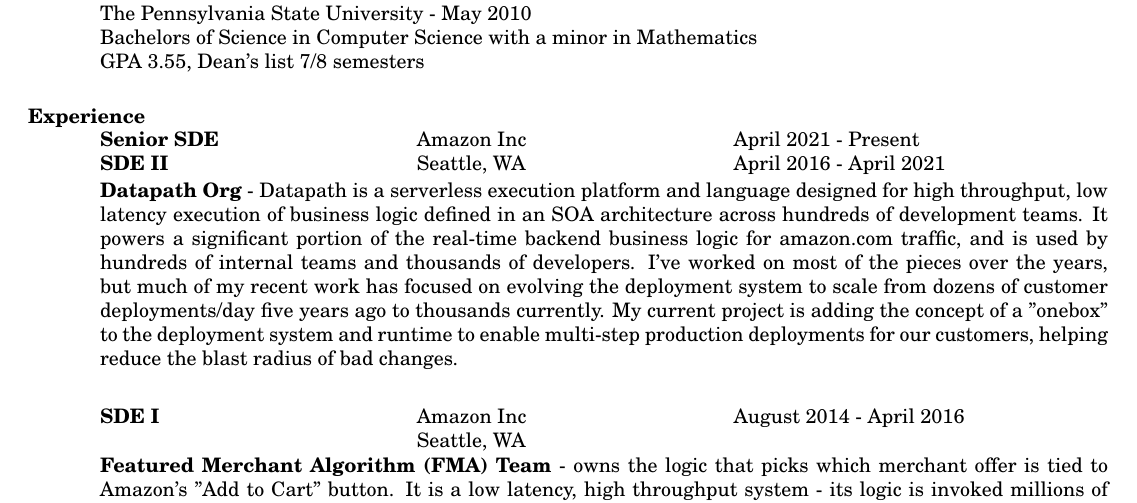
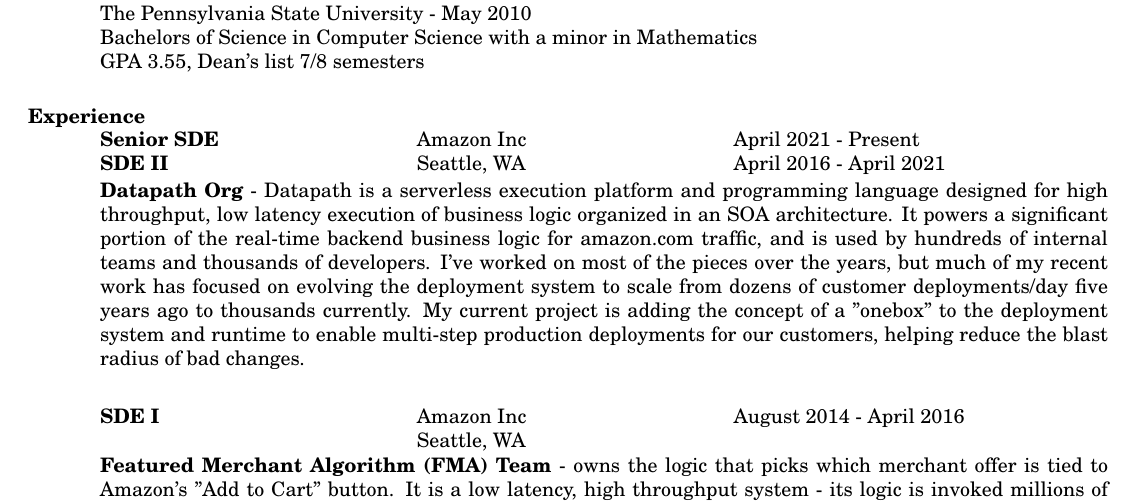
Before and after one commit to bhuber/resume, a LaTeX CV (latex/bennet_huber_resume.tex): part of the page, cut so that both start at the same text. Compiled offline with pdfLaTeX.

Commit message:
Add 2021_04_08 generic resume

```diff
--- a/latex/bennet_huber_resume.tex
+++ b/latex/bennet_huber_resume.tex
@@ -34,7 +34,7 @@
    {\bf Senior SDE}  \> Amazon Inc\> April 2021 - Present\\
    {\bf SDE II}          \> Seattle, WA \> April 2016 - April 2021
    \end{tabbing}\vspace{-17pt}
-   {\bf Datapath Org} - Datapath is a serverless execution platform and language designed for high throughput, low latency execution of business logic defined in an SOA architecture across hundreds of development teams.  It powers a significant portion of the real-time backend business logic for amazon.com traffic, and is used by hundreds of internal teams and thousands of developers.  I've worked on most of the pieces over the years, but much of my recent work has focused on evolving the deployment system to scale from dozens of customer deployments/day five years ago to thousands currently.  My current project is adding the concept of a "onebox" to the deployment system and runtime to enable multi-step production deployments for our customers, helping reduce the blast radius of bad changes.
+   {\bf Datapath Org} - Datapath is a serverless execution platform and programming language designed for high throughput, low latency execution of business logic organized in an SOA architecture.  It powers a significant portion of the real-time backend business logic for amazon.com traffic, and is used by hundreds of internal teams and thousands of developers.  I've worked on most of the pieces over the years, but much of my recent work has focused on evolving the deployment system to scale from dozens of customer deployments/day five years ago to thousands currently.  My current project is adding the concept of a "onebox" to the deployment system and runtime to enable multi-step production deployments for our customers, helping reduce the blast radius of bad changes.
    \begin{tabbing}%
    \hspace{2.2in}\= \hspace{2.2in}\= \kill % set up two tab positions
    {\bf SDE I}  \> Amazon Inc\> August 2014 - April 2016\\
```
Also changed, not shown: latex/built-resumes/2021_04_08 Generic Resume.pdf (added).
